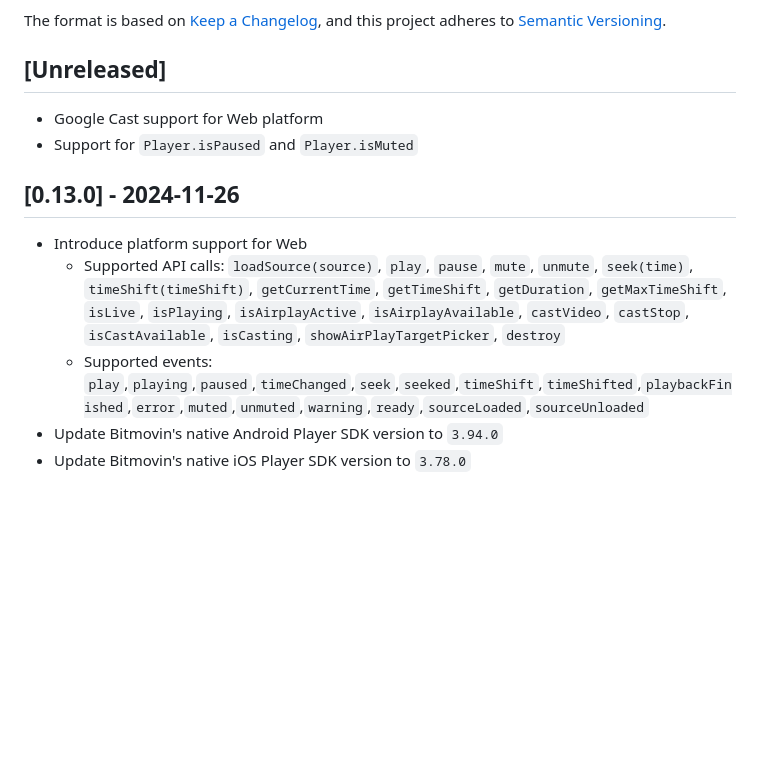
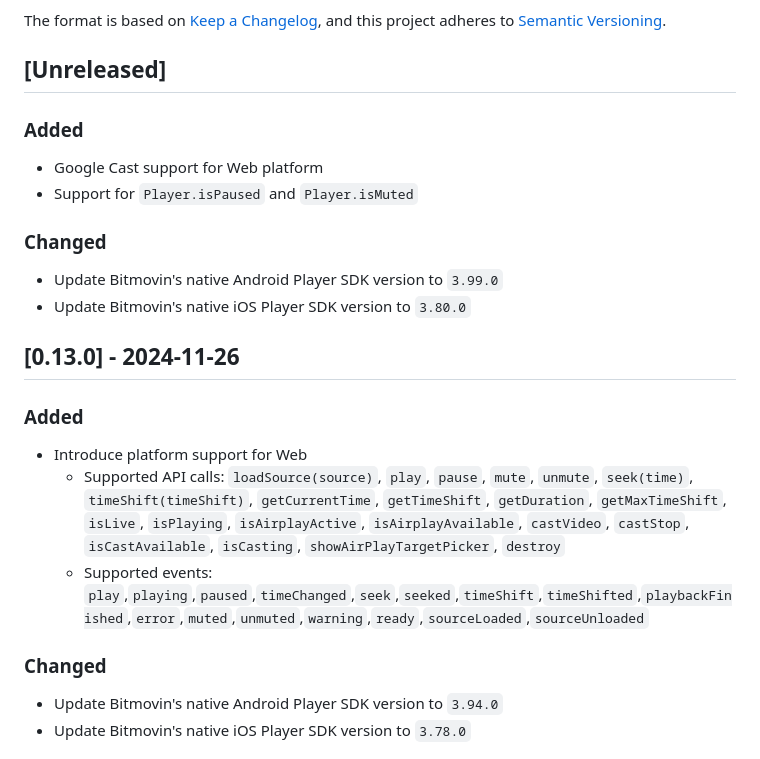
Before and after one commit to bitmovin/bitmovin-player-flutter, a Markdown page: CHANGELOG.md, the part around the change. Drawn GitHub-style; blank space fills up the shorter version.

Commit message:
Update CHANGELOG

```diff
--- a/CHANGELOG.md
+++ b/CHANGELOG.md
@@ -5,13 +5,21 @@ The format is based on [Keep a Changelog](https://keepachangelog.com/),
 and this project adheres to [Semantic Versioning](https://semver.org/).
 
 ## [Unreleased]
+### Added
 - Google Cast support for Web platform
 - Support for `Player.isPaused` and `Player.isMuted`
 
+### Changed
+- Update Bitmovin's native Android Player SDK version to `3.99.0`
+- Update Bitmovin's native iOS Player SDK version to `3.80.0`
+
 ## [0.13.0] - 2024-11-26
+### Added
 - Introduce platform support for Web
   - Supported API calls: `loadSource(source)`, `play`, `pause`, `mute`, `unmute`, `seek(time)`, `timeShift(timeShift)`, `getCurrentTime`, `getTimeShift`, `getDuration`, `getMaxTimeShift`, `isLive`, `isPlaying`, `isAirplayActive`, `isAirplayAvailable`, `castVideo`, `castStop`, `isCastAvailable`, `isCasting`, `showAirPlayTargetPicker`, `destroy`
   - Supported events: `play`,`playing`,`paused`,`timeChanged`,`seek`,`seeked`,`timeShift`,`timeShifted`,`playbackFinished`,`error`,`muted`,`unmuted`,`warning`,`ready`,`sourceLoaded`,`sourceUnloaded`
+
+### Changed
 - Update Bitmovin's native Android Player SDK version to `3.94.0`
 - Update Bitmovin's native iOS Player SDK version to `3.78.0`
 
```
